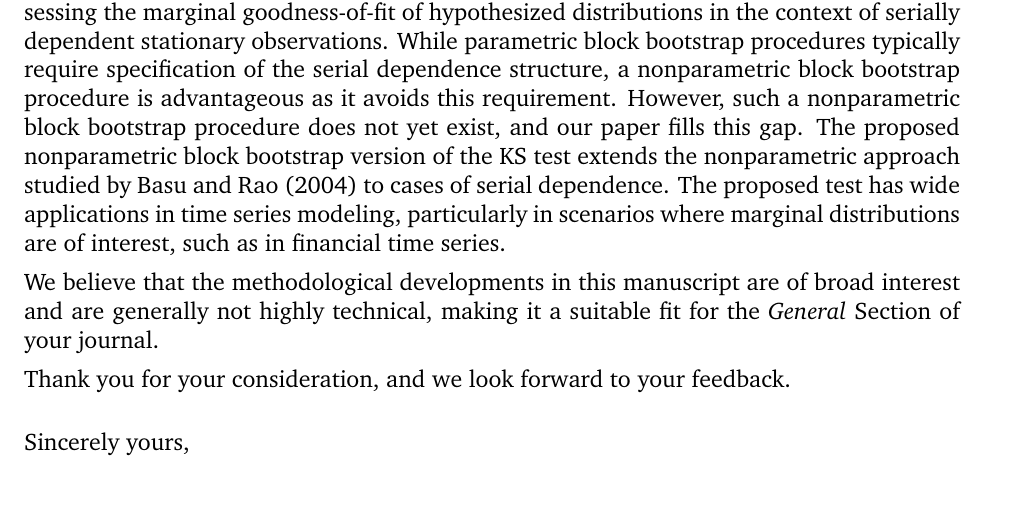
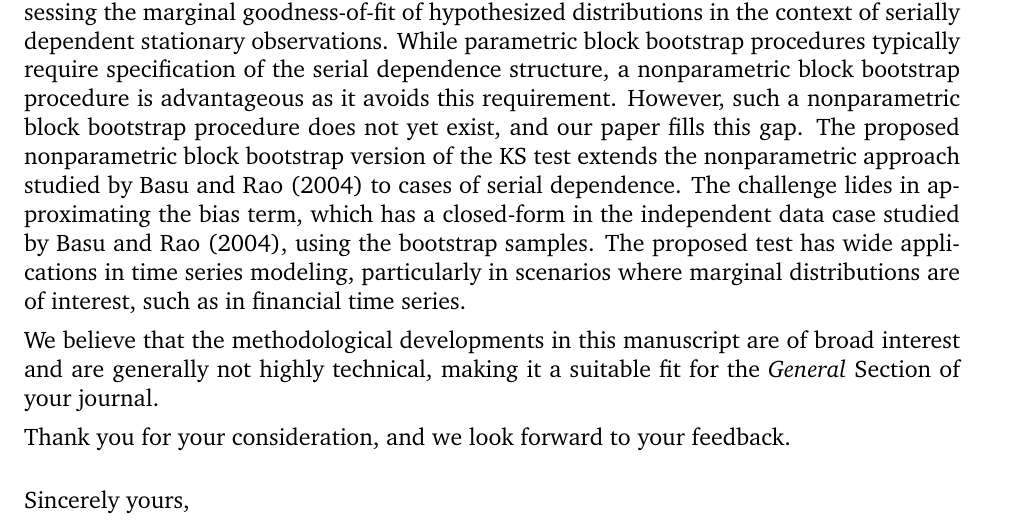
Before and after one commit to mathewchandy03/Bootstrap_KS_Test, a LaTeX document (manuscript/cov.tex): part of the page, cut so that both start at the same text. Compiled offline with pdfLaTeX.

Commit message:
added challenge to cov letter

```diff
--- a/manuscript/cov.tex
+++ b/manuscript/cov.tex
@@ -116,7 +116,10 @@ nonparametric block bootstrap procedure is advantageous as it avoids
 this requirement. However, such a nonparametric block bootstrap procedure does
 not yet exist, and our paper fills this gap. The proposed nonparametric block
 bootstrap version of the KS test extends the nonparametric approach studied by
-Basu and Rao (2004) to cases of serial dependence.  The proposed test has wide
+Basu and Rao (2004) to cases of serial dependence. The challenge lides
+in approximating the bias term, which has a closed-form in the
+independent data case studied by Basu and Rao (2004), using the
+bootstrap samples. The proposed test has wide
 applications in time series modeling, particularly in scenarios where
 marginal distributions are of interest, such as in financial time series.
 
```
